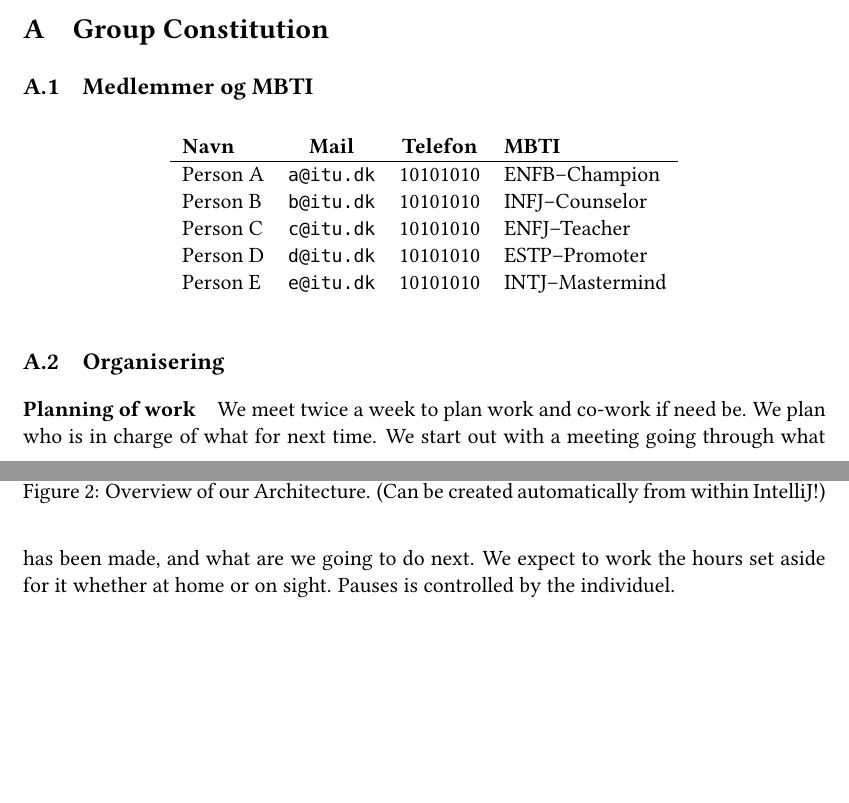
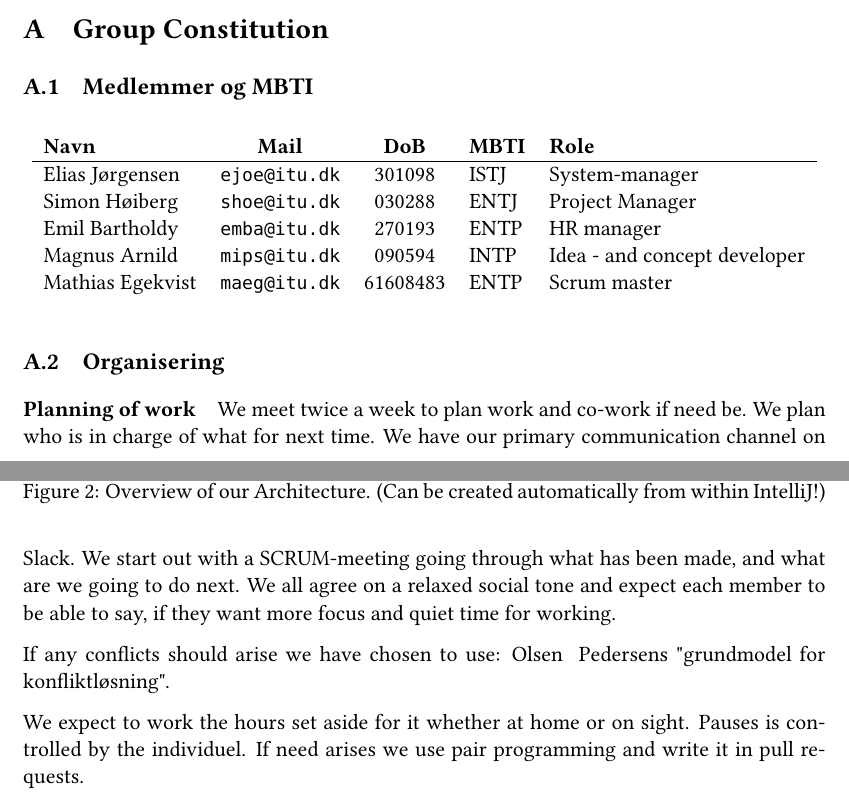
Before and after one commit to NoticeMeDan/map, a LaTeX document (docs/rapport/rapport.tex): two parts of pages 4 and 5 of 6 before the commit and two parts of pages 4 and 5 of 7 after it, joined at a grey line, cut so that both start at the same text, the shorter picture padded with empty space. Compiled offline with pdfLaTeX.

Commit message:
consistuion fully written in latex report

```diff
--- a/docs/rapport/rapport.tex
+++ b/docs/rapport/rapport.tex
@@ -175,24 +175,29 @@ We used both unit testing and system testing to find errors in our implementatio
 
 \begin{table}[h!]
     \centering
-    \begin{tabular}{l c c l}
-        \textbf{Navn} & \textbf{Mail} & \textbf{Telefon} & \textbf{MBTI} \\ \hline
-        Person A & \texttt{a@itu.dk} & 10101010 & ENFB--Champion \\
-        Person B & \texttt{b@itu.dk} & 10101010 & INFJ--Counselor \\
-        Person C & \texttt{c@itu.dk} & 10101010 & ENFJ--Teacher \\
-        Person D & \texttt{d@itu.dk} & 10101010 & ESTP--Promoter \\
-        Person E & \texttt{e@itu.dk} & 10101010 & INTJ--Mastermind \\
+    \begin{tabular}{l c c l l}
+        \textbf{Navn} & \textbf{Mail} & \textbf{DoB} & \textbf{MBTI} & \textbf{Role} \\ \hline
+        Elias Jørgensen & \texttt{ejoe@itu.dk} & 301098 & ISTJ & System-manager\\
+        Simon Høiberg & \texttt{shoe@itu.dk} & 030288 & ENTJ & Project Manager \\
+        Emil Bartholdy & \texttt{emba@itu.dk} & 270193 & ENTP & HR manager\\
+        Magnus Arnild & \texttt{mips@itu.dk} & 090594 & INTP & Idea - and concept developer\\
+        Mathias Egekvist & \texttt{maeg@itu.dk} & 61608483 & ENTP & Scrum master \\
     \end{tabular}
 \end{table}
 
 \subsection{Organisering}
 
 \paragraph{Planning of work}
-We meet twice a week to plan work and co-work if need be. We plan who is in charge of what for next time.
-We start out with a meeting going through what has been made, and what are we going to do next.
-We expect to work the hours set aside for it whether at home or on sight. Pauses is controlled by the individuel.
+We meet twice a week to plan work and co-work if need be. We plan who is in charge of what for next time. We have our primary communication channel on Slack.
+We start out with a SCRUM-meeting going through what has been made, and what are we going to do next.
+We all agree on a relaxed social tone and expect each member to be able to say, if they want more focus and quiet time for working.
 
-We expect to use at least 15 hours a week on it pr. person dependant on the indiuels experience.
+If any conflicts should arise we have chosen to use:
+Olsen & Pedersens "grundmodel for konfliktløsning".
+
+We expect to work the hours set aside for it whether at home or on sight. Pauses is controlled by the individuel. If need arises we use pair programming and write it in pull requests.
+
+We expect to use at least 15 hours a week on it pr. person dependant on the individuels experience.
 
 \paragraph{Meeting time}
 
```
Also changed, not shown: docs/rapport/rapport.tex (14 more changed lines).
